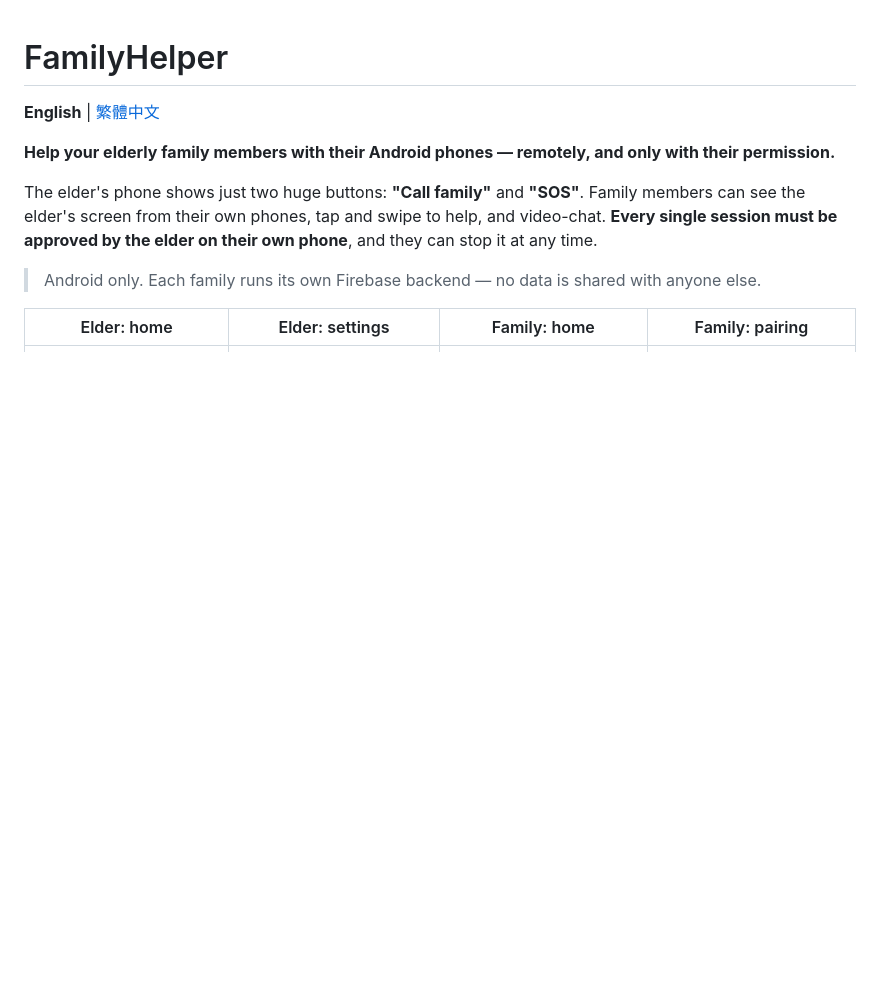
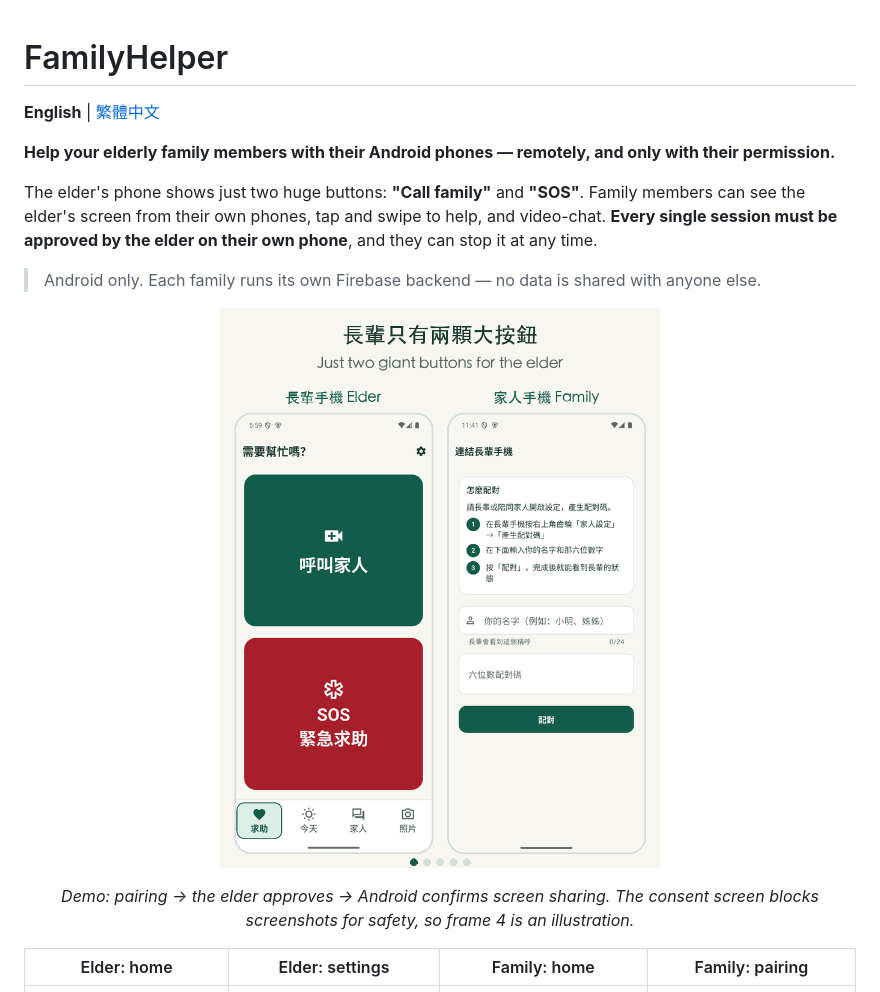
Before and after one commit to CYC583/FamilyHelper, a Markdown page: README.md, the part around the change. Drawn GitHub-style; pictures changed too: docs/images/demo.gif (added); blank space fills up the shorter version.

```diff
--- a/README.md
+++ b/README.md
@@ -7,6 +7,10 @@
 The elder's phone shows just two huge buttons: **"Call family"** and **"SOS"**. Family members can see the elder's screen from their own phones, tap and swipe to help, and video-chat. **Every single session must be approved by the elder on their own phone**, and they can stop it at any time.
 
 > Android only. Each family runs its own Firebase backend — no data is shared with anyone else.
+
+<p align="center"><img src="docs/images/demo.gif" alt="FamilyHelper demo" width="560"></p>
+
+<p align="center"><em>Demo: pairing → the elder approves → Android confirms screen sharing. The consent screen blocks screenshots for safety, so frame 4 is an illustration.</em></p>
 
 | Elder: home | Elder: settings | Family: home | Family: pairing |
 | --- | --- | --- | --- |
```
Also changed, not shown: README.zh-TW.md (+4 -0 lines), docs/images/social-preview.png (added).
